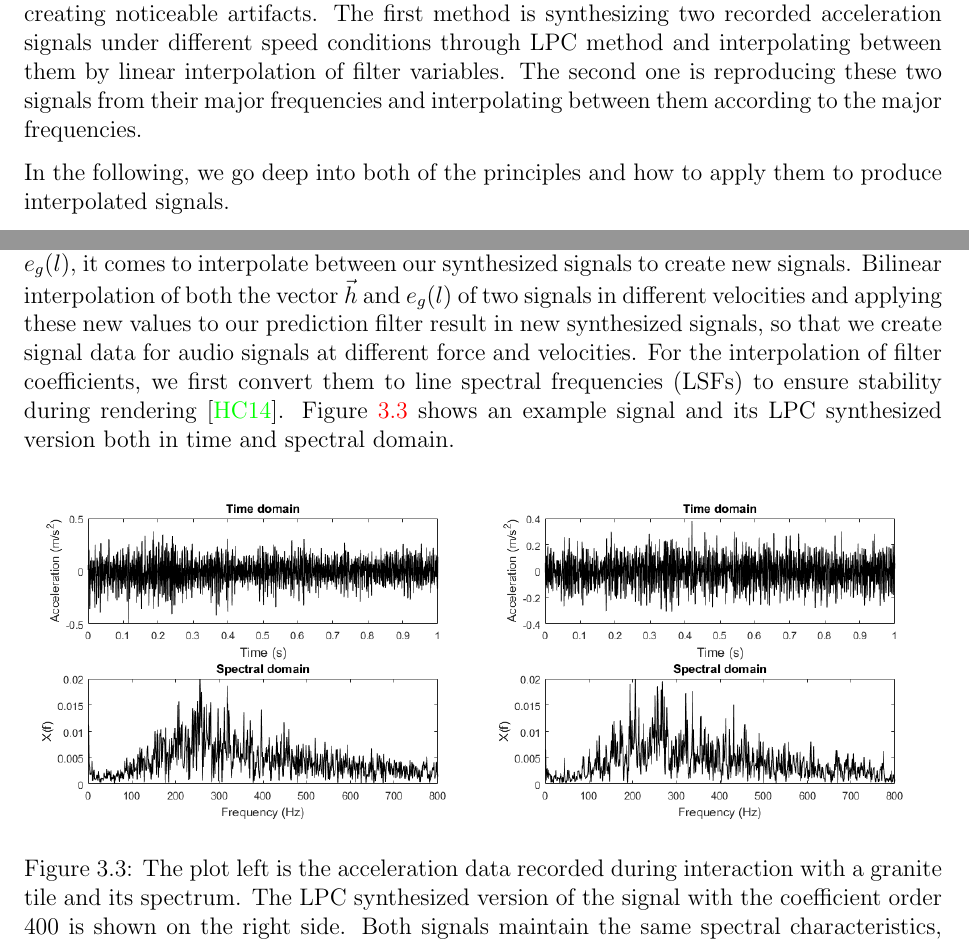
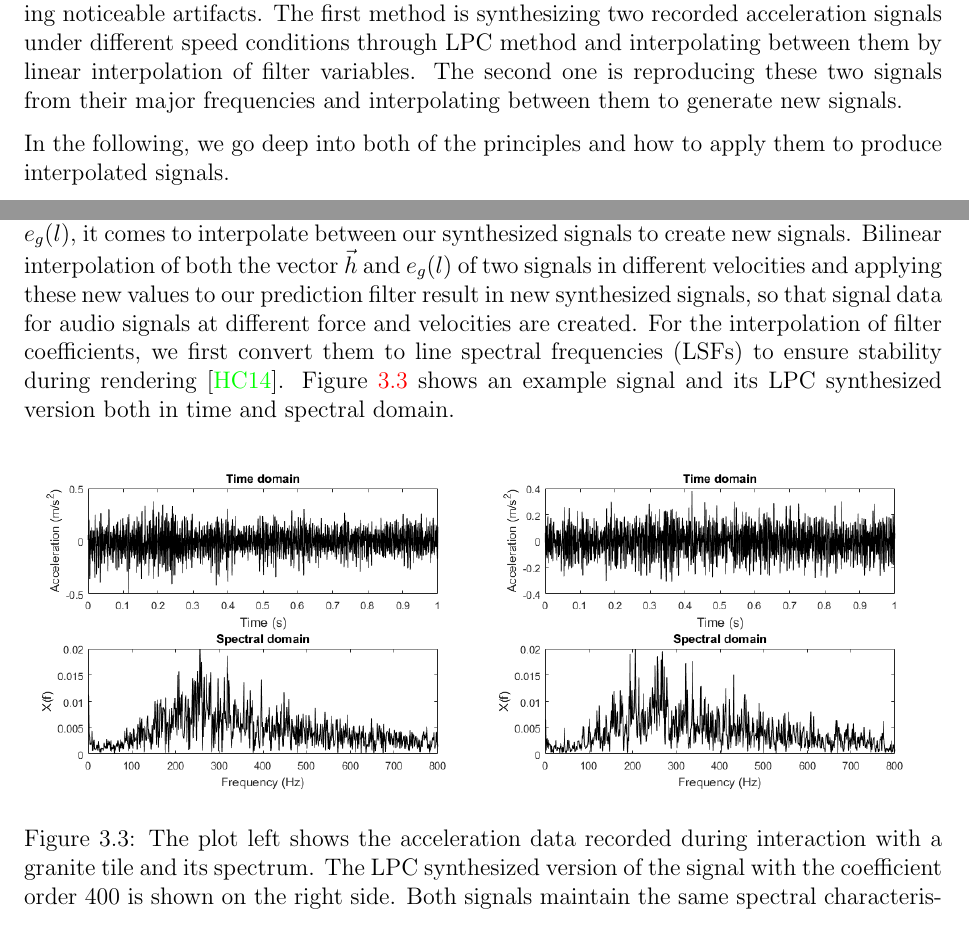
Before and after one commit to iremoeztrk/bachelorarbeit, a LaTeX thesis (LMT_Thesis.tex, which reads Body.tex): two parts of pages 9 and 12 of 34, joined at a grey line, cut so that both start at the same text. Compiled offline with pdfLaTeX; the source files are stored in an older character set and shown here as Unicode.

Commit message:
30.09-son

```diff
--- a/Body.tex
+++ b/Body.tex
@@ -40,7 +40,7 @@ Priori model designs have recently been evolved into data-driven haptic textures
 
 As in \cite{refined12} is described, there are some methods of relating speed variable to tactile signals such as switching between recordings according to speed, which may however be perceptually detectable. Another way is building a function depending on speed that gives a weighted average of recorded acceleration signals as output. The problem that may occur here is that the frequency content is not preserved due to the probable constructive and destructive interference between signals. These aspects create the idea of data-driven texture models.
 
-In the following, we analyze two methods for synthesizing vibrotactile signals without creating noticeable artifacts. The first method is synthesizing two recorded acceleration signals under different speed conditions through LPC method and interpolating between them by linear interpolation of filter variables. The second one is reproducing these two signals from their major frequencies and interpolating between them according to the major frequencies.
+In the following, we analyze two methods for synthesizing vibrotactile signals without creating noticeable artifacts. The first method is synthesizing two recorded acceleration signals under different speed conditions through LPC method and interpolating between them by linear interpolation of filter variables. The second one is reproducing these two signals from their major frequencies and interpolating between them to generate new signals.
 
 In the following, we go deep into both of the principles and how to apply them to produce interpolated signals.
 
@@ -111,13 +111,13 @@ C\{\vec{a_g}(l)\}=\frac{RMS(DFT_s\{\vec{a}(l)\}-DFT_s\{\vec{\hat{{a_g}}}(l)\})}{
 Using this equation, where $DFT_s\{\vec{a}\}$ represents the discrete Fourier transform of vector $\vec{a}$, it is possible to obtain the optimal order of the filter. As shown in Figure \ref{fig:error2}, the higher a coefficient order is chosen, the smaller gets the RMS error calculated via given formula, whereas a major change in error value can not be detected among the orders higher than 400. That is why in this thesis 400 is chosen as the optimal order for the best quality of results.
 
 
-Now that we have generated our prediction filter with two unique variables $\vec{h}$ vector and $e_g(l)$, it comes to interpolate between our synthesized signals to create new signals. Bilinear interpolation of both the vector $\vec{h}$ and $e_g(l)$ of two signals in different velocities and applying these new values to our prediction filter result in new synthesized signals, so that we create signal data for audio signals at different force and velocities. For the interpolation of filter coefficients, we first convert them to line spectral frequencies (LSFs) to ensure stability during rendering \cite{modeling14}. Figure \ref{fig:lpc-original} shows an example signal and its LPC synthesized version both in time and spectral domain.
+Now that we have generated our prediction filter with two unique variables $\vec{h}$ vector and $e_g(l)$, it comes to interpolate between our synthesized signals to create new signals. Bilinear interpolation of both the vector $\vec{h}$ and $e_g(l)$ of two signals in different velocities and applying these new values to our prediction filter result in new synthesized signals, so that signal data for audio signals at different force and velocities are created. For the interpolation of filter coefficients, we first convert them to line spectral frequencies (LSFs) to ensure stability during rendering \cite{modeling14}. Figure \ref{fig:lpc-original} shows an example signal and its LPC synthesized version both in time and spectral domain.
 
 \begin{figure} [htbp]
 	\begin{center}
 		\subfigure{\includegraphics[width=0.49\textwidth]{gr_doppelt}}
 		\subfigure{\includegraphics[width=0.49\textwidth]{gr_lpc}}
-		\caption{The plot left is the acceleration data recorded during interaction with a granite tile and its spectrum. The LPC synthesized version of the signal with the coefficient order 400 is shown on the right side. Both signals maintain the same spectral characteristics, whereas they differ from one another in the time domain.}
+		\caption{The plot left shows the acceleration data recorded during interaction with a granite tile and its spectrum. The LPC synthesized version of the signal with the coefficient order 400 is shown on the right side. Both signals maintain the same spectral characteristics, whereas they differ from one another in the time domain.}
 		\label{fig:lpc-original}
 	\end{center}
 \end{figure}
```
Also changed, not shown: LMT_Thesis.pdf, Body.tex (6 more changed lines), 9 other files.
